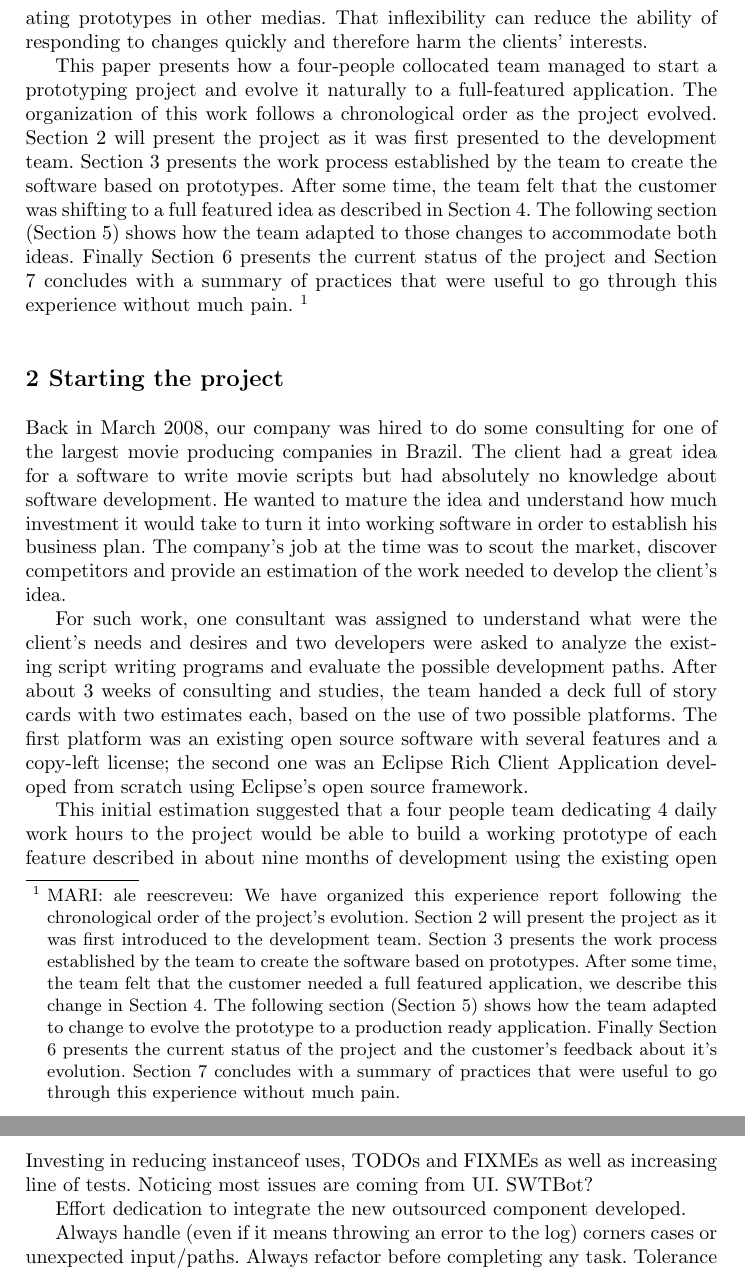
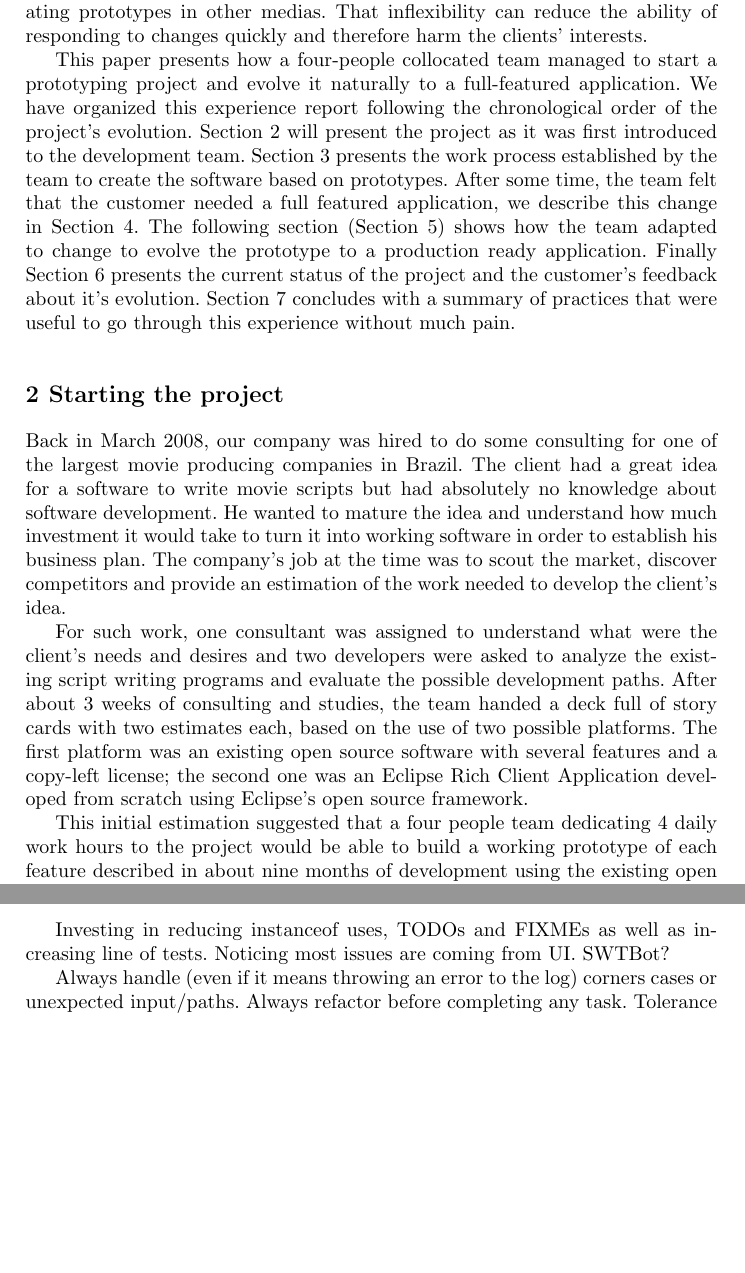
Before and after one commit to hugocorbucci/prototypes-xpreport, a LaTeX document (xp-report.tex): two parts of pages 2 and 7 of 8, joined at a grey line, cut so that both start at the same text, the shorter picture padded with empty space. Compiled offline with pdfLaTeX.

Commit message:
Closing up section 4 and adding text to section 5. Hugo

```diff
--- a/xp-report.tex
+++ b/xp-report.tex
@@ -57,64 +57,53 @@ Brooks mentioned it in The Mythical Man-Month~\cite{Brooks1975} as one
 of the best ways to provide a quick view of a feature to the clients
 or users to help them make a choice. Dynamic System Development Method
 (DSDM)~\cite{DSDM} is heavily based on prototyping and other agile
-methods also adopt many ideas related to this concept like spikes~\cite{XP} in
-the Extreme Programming exploration phase. However, those who have had some
-experience with this practice feel uncomfortable with it\cite{quem disse? esse
-tipo de afirmação é sempre bom ter uma citação, já apanhei bastante sobre isso.
-ale}.
+methods also adopt many ideas related to this concept like
+spikes~\cite{XP} in the Extreme Programming exploration
+phase. However, those who have had some experience with this practice
+feel uncomfortable with it\cite{quem disse? esse tipo de afirmação é
+  sempre bom ter uma citação, já apanhei bastante sobre isso.  ale}.
 
 Successful software prototypes look very much like complete features
 given a certain execution path. Therefore it is common that the
-customers are so satisfied that they want to integrate the
-prototypes to the working system and move on. The problem is that
-prototypes are frequently created in a ``quick and dirty'' fashion and
-the result is not adequate to be incorporated in a full-featured
-system. Yet it is quite hard to explain this fact to the stakeholders
-who usually do not want to invest any more money in this ``already
-working'' feature. The consequence is that they switch priorities,
-focus developer work efforts on other parts of the system and leave the rough
-prototype lost within the code base. Months or years later, the
-prototype has become a part of the system but is filled with bugs,
-unhandled corner cases and, frequently, crappy code. Nobody remembers
-what it was supposed to do or whether it is really
-important. Maintainability gets deeply affected and developers get
-that natural and unpleasant I-told-you-so feeling. %TODO trauma?
+customers are so satisfied that they want to integrate the prototypes
+to the working system and move on. The problem is that prototypes are
+frequently created in a ``quick and dirty'' fashion and the result is
+not adequate to be incorporated in a full-featured system. Yet it is
+quite hard to explain this fact to the stakeholders who usually do not
+want to invest any more money in this ``already working'' feature. The
+consequence is that they switch priorities, focus developer work
+efforts on other parts of the system and leave the rough prototype
+lost within the code base. Months or years later, the prototype has
+become a part of the system but is filled with bugs, unhandled corner
+cases and, frequently, crappy code. Nobody remembers what it was
+supposed to do or whether it is really important. Maintainability gets
+deeply affected and developers get that natural and unpleasant
+I-told-you-so feeling. %TODO trauma?
 
 Developers that have been through the pain of maintaining those dirty
-prototypes are no longer enthusiastic to work with prototypes. If
-they have to, they make it so that there will be absolutely no way to
+prototypes are no longer enthusiastic to work with prototypes. If they
+have to, they make it so that there will be absolutely no way to
 integrate the prototype to the existing system by either using a
 different platform, language or even creating prototypes in other
 medias. That inflexibility can reduce the ability of responding to
 changes quickly and therefore harm the clients' interests.
 
 This paper presents how a four-people collocated team managed to start
-a prototyping project and evolve it naturally to a full-featured application.
-The organization of this work follows a chronological order
-as the project evolved. Section \ref{sec:start} will present the
-project as it was first presented to the development team. Section
-\ref{sec:working} presents the work process established by the team to
-create the software based on prototypes.  After some time, the team
-felt that the customer was shifting to a full featured idea as
-described in Section \ref{sec:changes}. The following section (Section
-\ref{sec:adapting}) shows how the team adapted to those changes to
-accommodate both ideas. Finally Section \ref{sec:nowadays} presents the
-current status of the project and Section \ref{sec:conclusion}
-concludes with a summary of practices that were useful to go through
-this experience without much pain.
-\mari{ale reescreveu: We have organized this experience report following the
-chronological order of the project's evolution. Section \ref{sec:start} will
-present the project as it was first introduced to the development team. Section
-\ref{sec:working} presents the work process established by the team to create
-the software based on prototypes. After some time, the team felt that the
-customer needed a full featured application, we describe this change in Section
-\ref{sec:changes}. The following section (Section \ref{sec:adapting}) shows how
-the team adapted to change to evolve the prototype to a production ready
-application. Finally Section \ref{sec:nowadays} presents the current status of
-the project and the customer's feedback about it's evolution. Section
-\ref{sec:conclusion} concludes with a summary of practices that were useful to
-go through this experience without much pain.}
-
+a prototyping project and evolve it naturally to a full-featured
+application.  We have organized this experience report following the
+chronological order of the project's evolution. Section
+\ref{sec:start} will present the project as it was first introduced to
+the development team. Section \ref{sec:working} presents the work
+process established by the team to create the software based on
+prototypes. After some time, the team felt that the customer needed a
+full featured application, we describe this change in Section
+\ref{sec:changes}. The following section (Section \ref{sec:adapting})
+shows how the team adapted to change to evolve the prototype to a
+production ready application. Finally Section \ref{sec:nowadays}
+presents the current status of the project and the customer's feedback
+about it's evolution. Section \ref{sec:conclusion} concludes with a
+summary of practices that were useful to go through this experience
+without much pain.
 
 \section{Starting the project}
 \label{sec:start}
@@ -350,25 +374,22 @@ collection of those marks is dated for mid July 2009.
   \centerline{
     \includegraphics[width=120mm]{refactoring.png}
   }
-  \caption{Explicit refactoring time by iteration - acho que se esse gráfico também fosse por data seria melhor pq dava pra comparar com os outros. ale}%TODO tirar comentario
+  \caption{Explicit refactoring time by iteration - acho que se esse
+    gráfico também fosse por data seria melhor pq dava pra comparar
+    com os outros. ale}%TODO tirar comentario
   \label{fig:refactoring}
 \end{figure}
-
-\section{Adapting to the new rules}
-\label{sec:adapting}
 
 Investing in reducing instanceof uses, TODOs and FIXMEs as well as
 increasing line of tests. Noticing most issues are coming from
 UI. SWTBot?
 
-Effort dedication to integrate the new outsourced component developed.
-
 Always handle (even if it means throwing an error to the log) corners
 cases or unexpected input/paths. Always refactor before completing any
 task. Tolerance 0 to bugs. Bug means highest priority.
 
-Help the customer understand inconsistencies with his business model and rules,
-evolve and adapt existing features to be more consistent.
+Help the customer understand inconsistencies with his business model
+and rules, evolve and adapt existing features to be more consistent.
 
 Introducing another developer in the team.
 
```
Also changed, not shown: xp-report.pdf, xp-report.tex (108 more changed lines), 1 other file.
